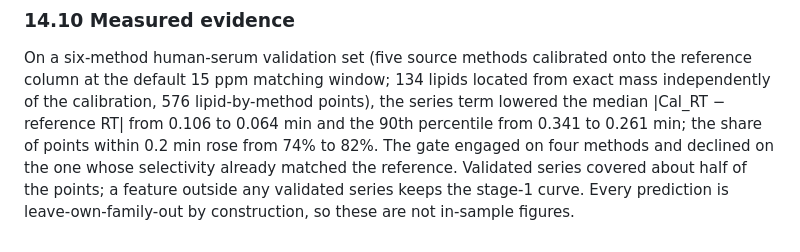
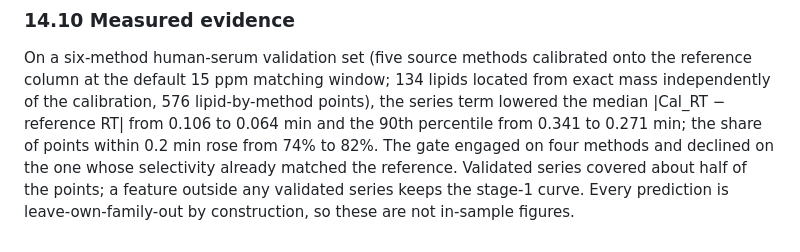
Before and after one commit to Bowen999/rt-anchor, a Markdown page: docs/RI_CALIBRATION_SPEC_V2.md, the part around the change. Rendered like a GitHub page.

```diff
--- a/docs/RI_CALIBRATION_SPEC_V2.md
+++ b/docs/RI_CALIBRATION_SPEC_V2.md
@@ -841,7 +841,7 @@ onto the reference column at the default 15 ppm matching window; 134 lipids
 located from exact mass independently
 of the calibration, 576 lipid-by-method points), the series term lowered the
 median |Cal_RT − reference RT| from 0.106 to 0.064 min and the 90th
-percentile from 0.341 to 0.261 min; the share of points within 0.2 min rose
+percentile from 0.341 to 0.271 min; the share of points within 0.2 min rose
 from 74% to 82%. The gate engaged on four methods and declined on the one
 whose selectivity already matched the reference. Validated series covered
 about half of the points; a feature outside any validated series keeps the
```
Also changed, not shown: rt_anchor/README.md (+1 -1 lines).
